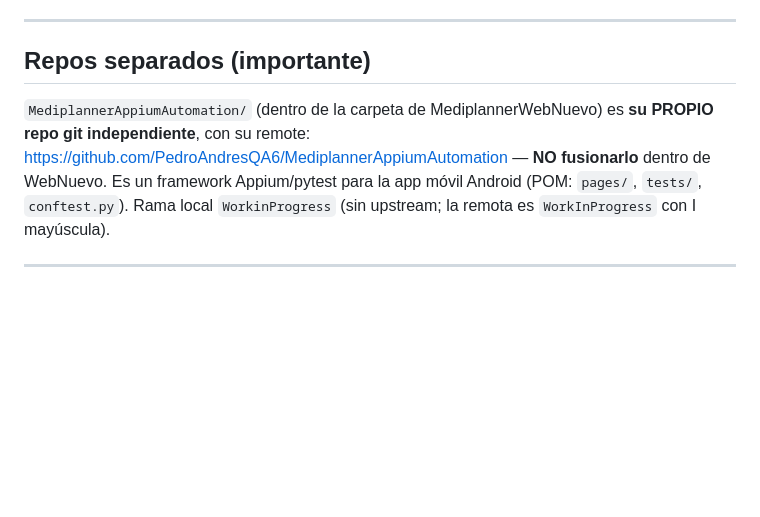
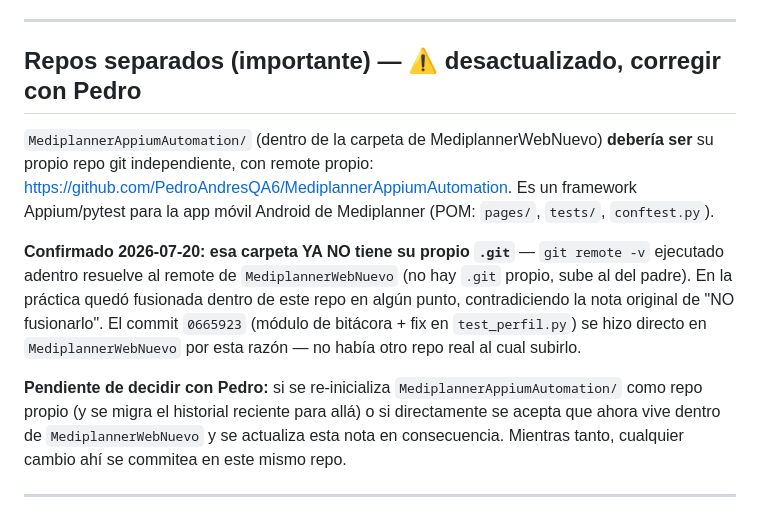
Before and after one commit to PedroAndresQA6/MediplannerWebNuevo, a Markdown page: CONTEXTO.md, the part around one of its changes. Drawn GitHub-style; blank space fills up the shorter version.

Commit message:
docs: corregir seccion de repos separados (MediplannerAppiumAutomation ya no tiene .git propio)
Co-Authored-By: Claude Sonnet 5 <noreply@anthropic.com>

```diff
--- a/CONTEXTO.md
+++ b/CONTEXTO.md
@@ -157,9 +157,13 @@ npx dotenv -e .env -- playwright test --project=vacunacion-explorar
 
 ---
 
-## Repos separados (importante)
+## Repos separados (importante) — ⚠️ desactualizado, corregir con Pedro
 
-`MediplannerAppiumAutomation/` (dentro de la carpeta de MediplannerWebNuevo) es **su PROPIO repo git independiente**, con su remote: https://github.com/PedroAndresQA6/MediplannerAppiumAutomation — **NO fusionarlo** dentro de WebNuevo. Es un framework Appium/pytest para la app móvil Android (POM: `pages/`, `tests/`, `conftest.py`). Rama local `WorkinProgress` (sin upstream; la remota es `WorkInProgress` con I mayúscula).
+`MediplannerAppiumAutomation/` (dentro de la carpeta de MediplannerWebNuevo) **debería ser** su propio repo git independiente, con remote propio: https://github.com/PedroAndresQA6/MediplannerAppiumAutomation. Es un framework Appium/pytest para la app móvil Android de Mediplanner (POM: `pages/`, `tests/`, `conftest.py`).
+
+**Confirmado 2026-07-20: esa carpeta YA NO tiene su propio `.git`** — `git remote -v` ejecutado adentro resuelve al remote de `MediplannerWebNuevo` (no hay `.git` propio, sube al del padre). En la práctica quedó fusionada dentro de este repo en algún punto, contradiciendo la nota original de "NO fusionarlo". El commit `0665923` (módulo de bitácora + fix en `test_perfil.py`) se hizo directo en `MediplannerWebNuevo` por esta razón — no había otro repo real al cual subirlo.
+
+**Pendiente de decidir con Pedro:** si se re-inicializa `MediplannerAppiumAutomation/` como repo propio (y se migra el historial reciente para allá) o si directamente se acepta que ahora vive dentro de `MediplannerWebNuevo` y se actualiza esta nota en consecuencia. Mientras tanto, cualquier cambio ahí se commitea en este mismo repo.
 
 ---
 
```
Also changed, not shown: other parts of CONTEXTO.md (+1 -1 lines).
